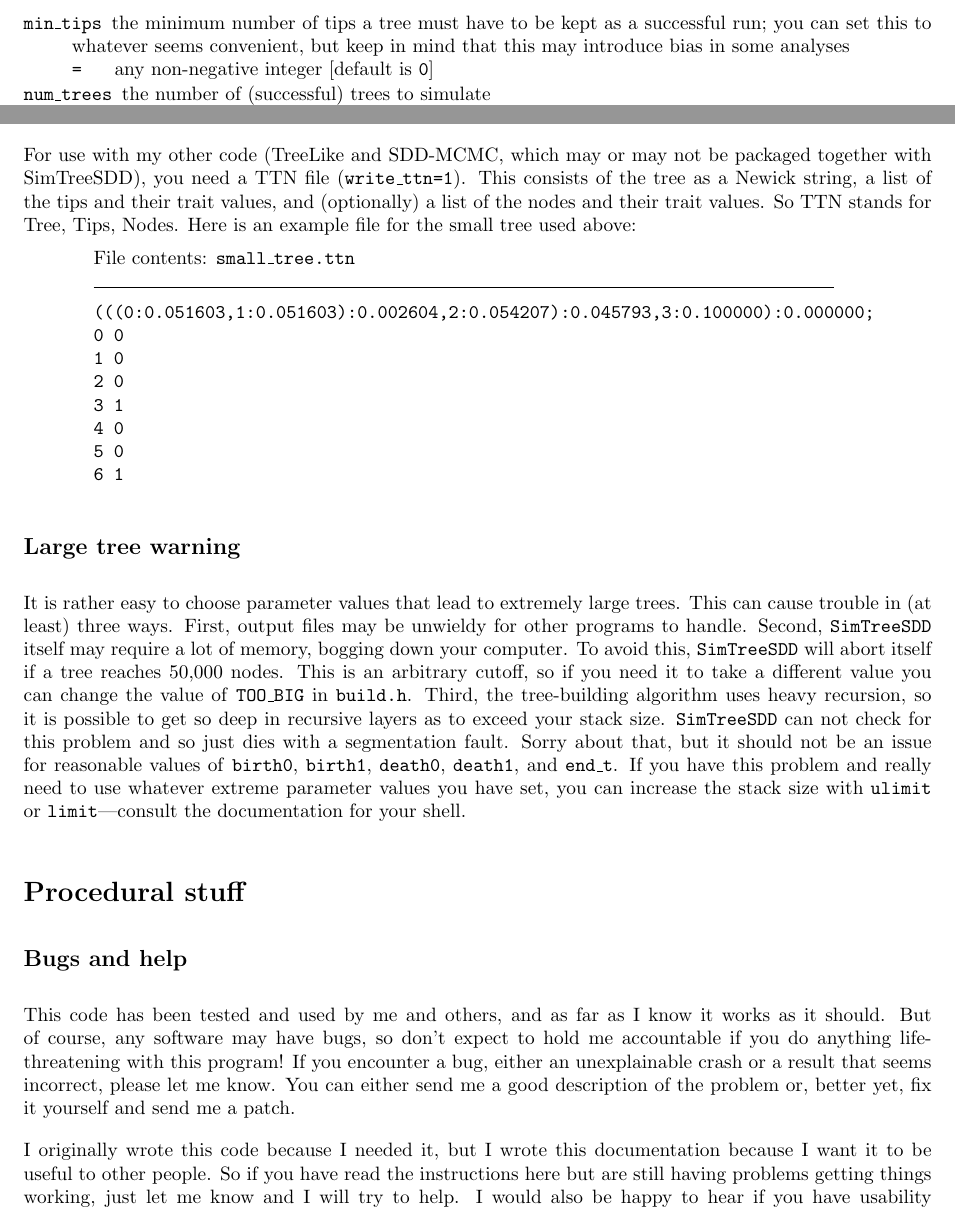
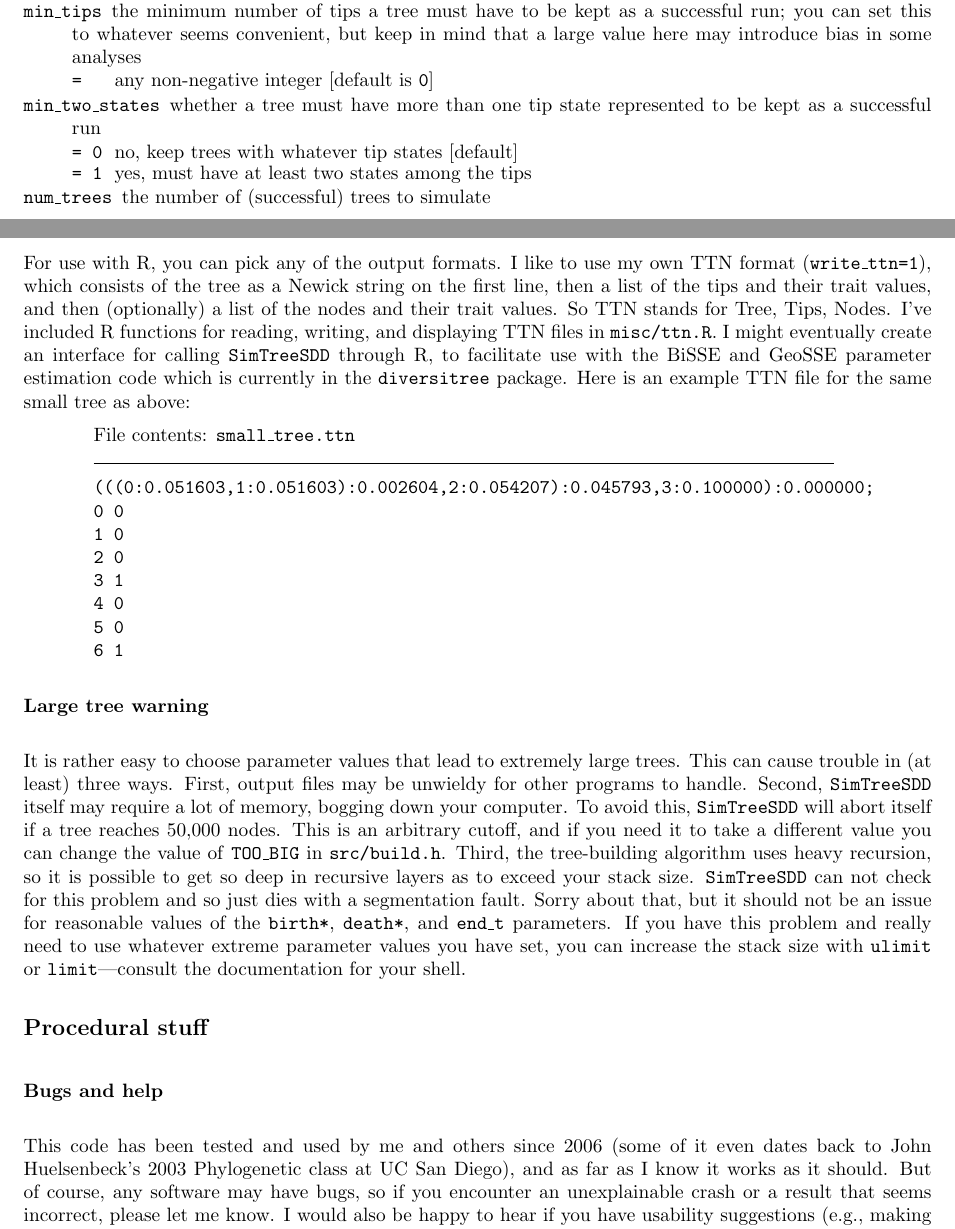
Before and after one commit to eeg/SimTreeSDD, a LaTeX document (doc/SimTreeSDD-manual.tex): two parts of pages 5 and 6 of 7 before the commit and two parts of pages 4 and 6 of 6 after it, joined at a grey line, cut so that both start at the same text. Compiled offline with pdfLaTeX.

Commit message:
Manual updated.
Also created misc/ to contain tools like example param file and ttn.R.

```diff
--- a/doc/SimTreeSDD-manual.tex
+++ b/doc/SimTreeSDD-manual.tex
@@ -1,6 +1,13 @@
 \documentclass[10pt]{article}
 \usepackage{fullpage}
 \usepackage{url}
+
+% section headings
+\usepackage{sectsty}
+\allsectionsfont{\mdseries}
+\sectionfont{\flushleft\bf\large}
+\subsectionfont{\flushleft\bf\normalsize}
+\subsubsectionfont{\flushleft\bf\em\normalsize}
 
 % my .sty file defining the environments filesays, commandis, tightlist
 \usepackage{codedoc}
@@ -187,9 +195,14 @@ Here is a complete list of options and their possible values:
 				for \texttt{trait\_type=region}, root state is present only in region A
 			\item[2] for \texttt{trait\_type=region}, root state is present only in region B
 		\end{valdescrip}
-	\item[min\_tips] the minimum number of tips a tree must have to be kept as a successful run; you can set this to whatever seems convenient, but keep in mind that this may introduce bias in some analyses
+	\item[min\_tips] the minimum number of tips a tree must have to be kept as a successful run; you can set this to whatever seems convenient, but keep in mind that a large value here may introduce bias in some analyses
 		\begin{valdescrip}
 			\item[] any non-negative integer [default is \texttt{0}]
+		\end{valdescrip}
+	\item[min\_two\_states] whether a tree must have more than one tip state represented to be kept as a successful run
+		\begin{valdescrip}
+			\item[0] no, keep trees with whatever tip states [default]
+			\item[1] yes, must have at least two states among the tips
 		\end{valdescrip}
 	\item[num\_trees] the number of (successful) trees to simulate
 		\begin{valdescrip}
@@ -256,5 +272,10 @@ For use with Mesquite, set \texttt{write\_nexus=1}.  For use with HyPhy, set \te
 
-For use with my other code (TreeLike and SDD-MCMC, which may or may not be packaged together with SimTreeSDD), you need a TTN file (\texttt{write\_ttn=1}).  This consists of the tree as a Newick string, a list of the tips and their trait values, and (optionally) a list of the nodes and their trait values.  So TTN stands for Tree, Tips, Nodes.  Here is an example file for the small tree used above:
+For use with R, you can pick any of the output formats.
+I like to use my own TTN format (\texttt{write\_ttn=1}), which consists of the tree as a Newick string on the first line, then a list of the tips and their trait values, and then (optionally) a list of the nodes and their trait values.
+So TTN stands for Tree, Tips, Nodes.
+I've included R functions for reading, writing, and displaying TTN files in \texttt{misc/ttn.R}.
+I might eventually create an interface for calling \texttt{SimTreeSDD} through R, to facilitate use with the BiSSE and GeoSSE parameter estimation code which is currently in the \texttt{diversitree} package.
+Here is an example TTN file for the same small tree as above:
 \begin{filesays}{small\_tree.ttn}
 (((0:0.051603,1:0.051603):0.002604,2:0.054207):0.045793,3:0.100000):0.000000; \\
 0    0	\\
@@ -270,10 +291,15 @@ For use with my other code (TreeLike and SDD-MCMC, which may or may not be packa
 \subsection*{Large tree warning}
 \addcontentsline{toc}{subsection}{Large tree warning}
 
-It is rather easy to choose parameter values that lead to extremely large trees.  This can cause trouble in (at least) three ways.
+It is rather easy to choose parameter values that lead to extremely large trees.
+This can cause trouble in (at least) three ways.
 First, output files may be unwieldy for other programs to handle.
-Second, \texttt{SimTreeSDD} itself may require a lot of memory, bogging down your computer.  To avoid this, \texttt{SimTreeSDD} will abort itself if a tree reaches 50,000 nodes.  This is an arbitrary cutoff, so if you need it to take a different value you can change the value of \texttt{TOO\_BIG} in \texttt{build.h}.
-Third, the tree-building algorithm uses heavy recursion, so it is possible to get so deep in recursive layers as to exceed your stack size.  \texttt{SimTreeSDD} can not check for this problem and so just dies with a segmentation fault.  Sorry about that, but it should not be an issue for reasonable values of \texttt{birth0}, \texttt{birth1}, \texttt{death0}, \texttt{death1}, and \texttt{end\_t}.  If you have this problem and really need to use whatever extreme parameter values you have set, you can increase the stack size with \texttt{ulimit} or \texttt{limit}---consult the documentation for your shell.
+Second, \texttt{SimTreeSDD} itself may require a lot of memory, bogging down your computer.
+To avoid this, \texttt{SimTreeSDD} will abort itself if a tree reaches 50,000 nodes.
+This is an arbitrary cutoff, and if you need it to take a different value you can change the value of \texttt{TOO\_BIG} in \texttt{src/build.h}.
+Third, the tree-building algorithm uses heavy recursion, so it is possible to get so deep in recursive layers as to exceed your stack size.
+\texttt{SimTreeSDD} can not check for this problem and so just dies with a segmentation fault.  Sorry about that, but it should not be an issue for reasonable values of the \texttt{birth*}, \texttt{death*}, and \texttt{end\_t} parameters.
+If you have this problem and really need to use whatever extreme parameter values you have set, you can increase the stack size with \texttt{ulimit} or \texttt{limit}---consult the documentation for your shell.
 % ulimit -s unlimited
 % man setrlimit
 
@@ -283,15 +309,14 @@ Third, the tree-building algorithm uses heavy recursion, so it is possible to ge
 
 \subsection*{Bugs and help}
 \addcontentsline{toc}{subsection}{Bugs and help}
-This code has been tested and used by me and others, and as far as I know it works as it should.  But of course, any software may have bugs, so don't expect to hold me accountable if you do anything life-threatening with this program!
-If you encounter a bug, either an unexplainable crash or a result that seems incorrect, please let me know.  You can either send me a good description of the problem or, better yet, fix it yourself and send me a patch.
-
-I originally wrote this code because I needed it, but I wrote this documentation because I want it to be useful to other people.  So if you have read the instructions here but are still having problems getting things working, just let me know and I will try to help.
-I would also be happy to hear if you have usability suggestions (e.g.\ making the documentation clearer or error-checking during use of the program), ideas for additional features that would be useful, or if you are making substantial changes to take the code in a new direction.  And of course I would be especially glad to hear if the program just worked for your purposes!
+This code has been tested and used by me and others since 2006 (some of it even dates back to John Huelsenbeck's 2003 Phylogenetic class at UC San Diego), and as far as I know it works as it should.
+But of course, any software may have bugs, so if you encounter an unexplainable crash or a result that seems incorrect, please let me know.
+I would also be happy to hear if you have usability suggestions (e.g., making the documentation clearer or error-checking during use of the program), ideas for additional features that would be useful, or if you are making substantial changes to take the code in a new direction.
 
 \subsection*{License}
 \addcontentsline{toc}{subsection}{License}
-This software is issued under the Gnu Public License (http://www.gnu.org/licenses/gpl.html).  The full text of the license is included with the code, but the gist of it is (1) you can do whatever you want with this code and modify it however you like, and (2) if you redistribute this code or your modified version, it must also be under the GPL.
+This software is issued under the Gnu Public License (http://www.gnu.org/licenses/gpl.html).
+The full text of the license is included with the code, but the gist of it is (1) you can do whatever you want with this code and modify it however you like, and (2) if you redistribute this code or your modified version, it must also be under the GPL.
 
 
 \end{document}
```
Also changed, not shown: doc/SimTreeSDD-manual.pdf, misc/params_SimTreeSDD.dat (renamed from params_SimTreeSDD.dat), doc/SimTreeSDD-manual.tex (32 more changed lines), 2 other files.
